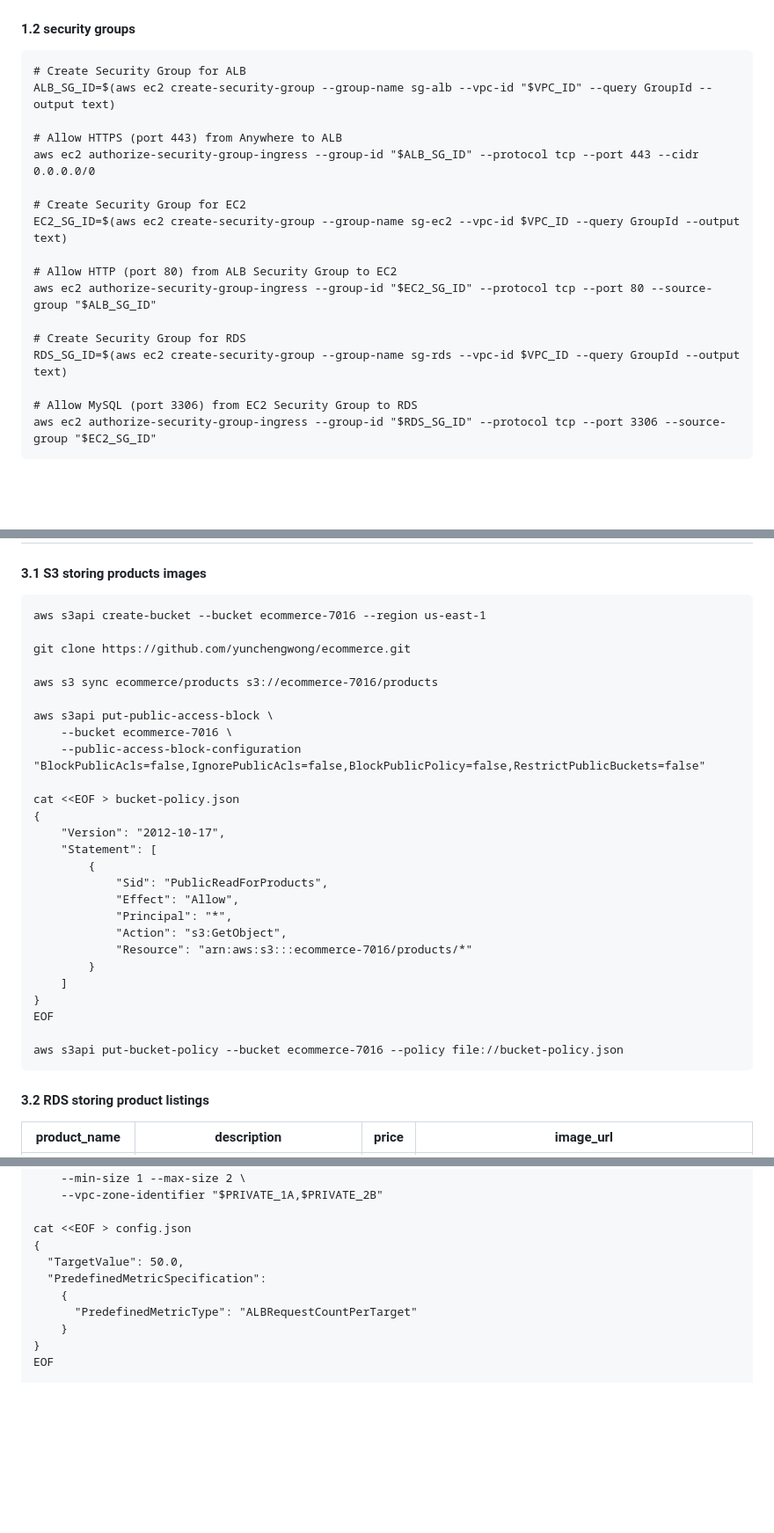
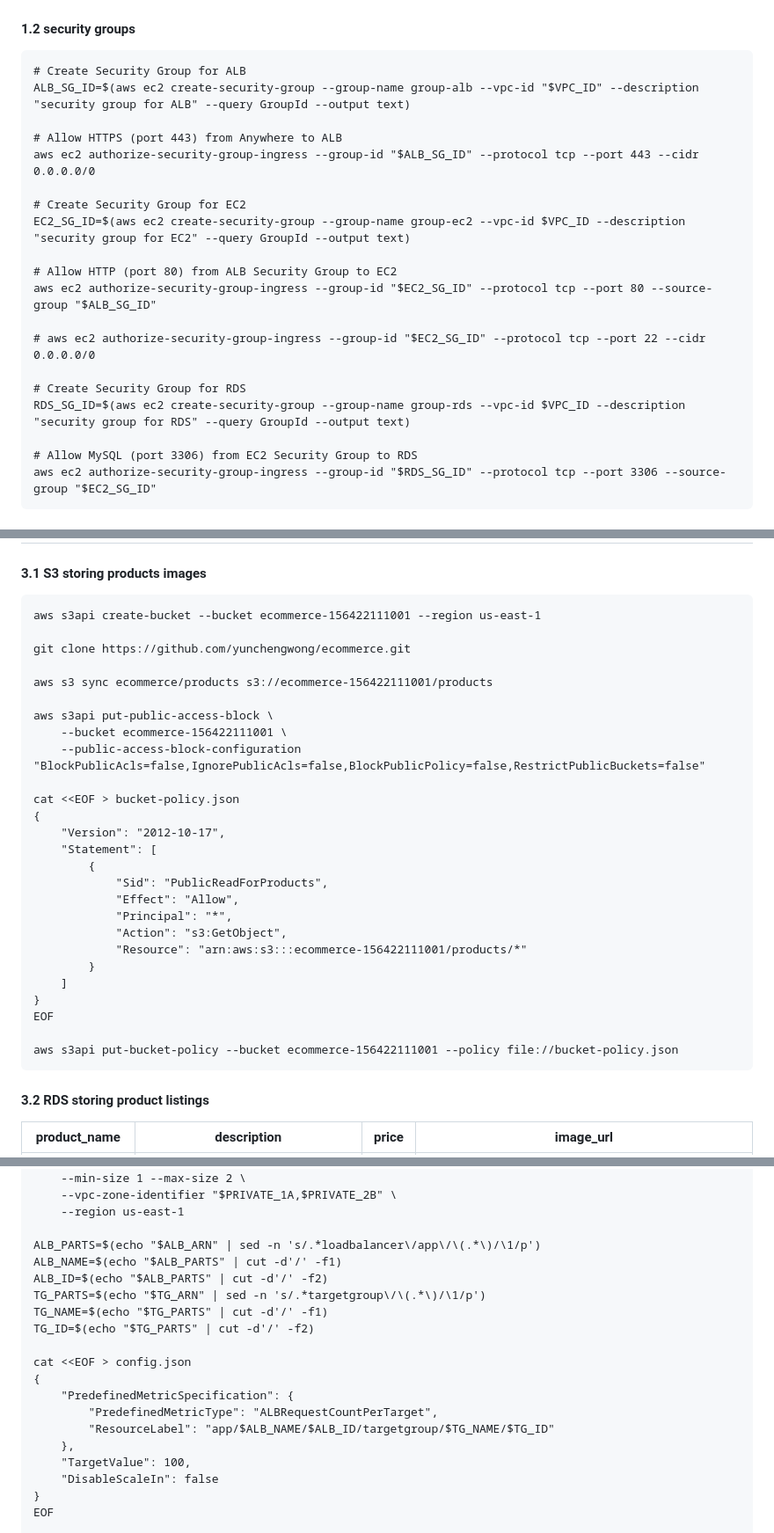
Before and after one commit to yunchengwong/ecommerce, a Markdown page: README.md, 3 parts joined by grey strips. Shown at 88% size. Drawn GitHub-style; blank space fills up the shorter version.

````diff
--- a/README.md
+++ b/README.md
@@ -91,19 +91,21 @@ aws ec2 associate-route-table --route-table-id "$ROUTE_TABLE_PRIVATE_4" --subnet
 
 ```
 # Create Security Group for ALB
-ALB_SG_ID=$(aws ec2 create-security-group --group-name sg-alb --vpc-id "$VPC_ID" --query GroupId --output text)
+ALB_SG_ID=$(aws ec2 create-security-group --group-name group-alb --vpc-id "$VPC_ID" --description "security group for ALB" --query GroupId --output text)
 
 # Allow HTTPS (port 443) from Anywhere to ALB
 aws ec2 authorize-security-group-ingress --group-id "$ALB_SG_ID" --protocol tcp --port 443 --cidr 0.0.0.0/0
 
 # Create Security Group for EC2
-EC2_SG_ID=$(aws ec2 create-security-group --group-name sg-ec2 --vpc-id $VPC_ID --query GroupId --output text)
+EC2_SG_ID=$(aws ec2 create-security-group --group-name group-ec2 --vpc-id $VPC_ID --description "security group for EC2" --query GroupId --output text)
 
 # Allow HTTP (port 80) from ALB Security Group to EC2
 aws ec2 authorize-security-group-ingress --group-id "$EC2_SG_ID" --protocol tcp --port 80 --source-group "$ALB_SG_ID"
 
+# aws ec2 authorize-security-group-ingress --group-id "$EC2_SG_ID" --protocol tcp --port 22 --cidr 0.0.0.0/0
+
 # Create Security Group for RDS
-RDS_SG_ID=$(aws ec2 create-security-group --group-name sg-rds --vpc-id $VPC_ID --query GroupId --output text)
+RDS_SG_ID=$(aws ec2 create-security-group --group-name group-rds --vpc-id $VPC_ID --description "security group for RDS" --query GroupId --output text)
 
 # Allow MySQL (port 3306) from EC2 Security Group to RDS
 aws ec2 authorize-security-group-ingress --group-id "$RDS_SG_ID" --protocol tcp --port 3306 --source-group "$EC2_SG_ID"
@@ -120,14 +122,14 @@ aws ec2 authorize-security-group-ingress --group-id "$RDS_SG_ID" --protocol tcp
 #### 3.1 S3 storing products images
 
 ```
-aws s3api create-bucket --bucket ecommerce-7016 --region us-east-1
+aws s3api create-bucket --bucket ecommerce-156422111001 --region us-east-1
 
 git clone https://github.com/yunchengwong/ecommerce.git
 
-aws s3 sync ecommerce/products s3://ecommerce-7016/products
+aws s3 sync ecommerce/products s3://ecommerce-156422111001/products
 
 aws s3api put-public-access-block \
-    --bucket ecommerce-7016 \
+    --bucket ecommerce-156422111001 \
     --public-access-block-configuration "BlockPublicAcls=false,IgnorePublicAcls=false,BlockPublicPolicy=false,RestrictPublicBuckets=false"
 
 cat <<EOF > bucket-policy.json
@@ -139,13 +141,13 @@ cat <<EOF > bucket-policy.json
             "Effect": "Allow",
             "Principal": "*",
             "Action": "s3:GetObject",
-            "Resource": "arn:aws:s3:::ecommerce-7016/products/*"
+            "Resource": "arn:aws:s3:::ecommerce-156422111001/products/*"
         }
     ]
 }
 EOF
 
-aws s3api put-bucket-policy --bucket ecommerce-7016 --policy file://bucket-policy.json
+aws s3api put-bucket-policy --bucket ecommerce-156422111001 --policy file://bucket-policy.json
 ```
 
 #### 3.2 RDS storing product listings
@@ -241,14 +248,23 @@ aws autoscaling create-auto-scaling-group \
     --health-check-type ELB --health-check-grace-period 600 \
     --min-size 1 --max-size 2 \
-    --vpc-zone-identifier "$PRIVATE_1A,$PRIVATE_2B"
+    --vpc-zone-identifier "$PRIVATE_1A,$PRIVATE_2B" \
+    --region us-east-1
+
+ALB_PARTS=$(echo "$ALB_ARN" | sed -n 's/.*loadbalancer\/app\/\(.*\)/\1/p')
+ALB_NAME=$(echo "$ALB_PARTS" | cut -d'/' -f1)
+ALB_ID=$(echo "$ALB_PARTS" | cut -d'/' -f2)
+TG_PARTS=$(echo "$TG_ARN" | sed -n 's/.*targetgroup\/\(.*\)/\1/p')
+TG_NAME=$(echo "$TG_PARTS" | cut -d'/' -f1)
+TG_ID=$(echo "$TG_PARTS" | cut -d'/' -f2)
 
 cat <<EOF > config.json
 {
-  "TargetValue": 50.0,
-  "PredefinedMetricSpecification":
-    {
-      "PredefinedMetricType": "ALBRequestCountPerTarget"
-    }
+    "PredefinedMetricSpecification": {
+        "PredefinedMetricType": "ALBRequestCountPerTarget",
+        "ResourceLabel": "app/$ALB_NAME/$ALB_ID/targetgroup/$TG_NAME/$TG_ID"
+    },
+    "TargetValue": 100,
+    "DisableScaleIn": false
 }
 EOF
 
````
Also changed, not shown: other parts of README.md (+21 -16 lines).
